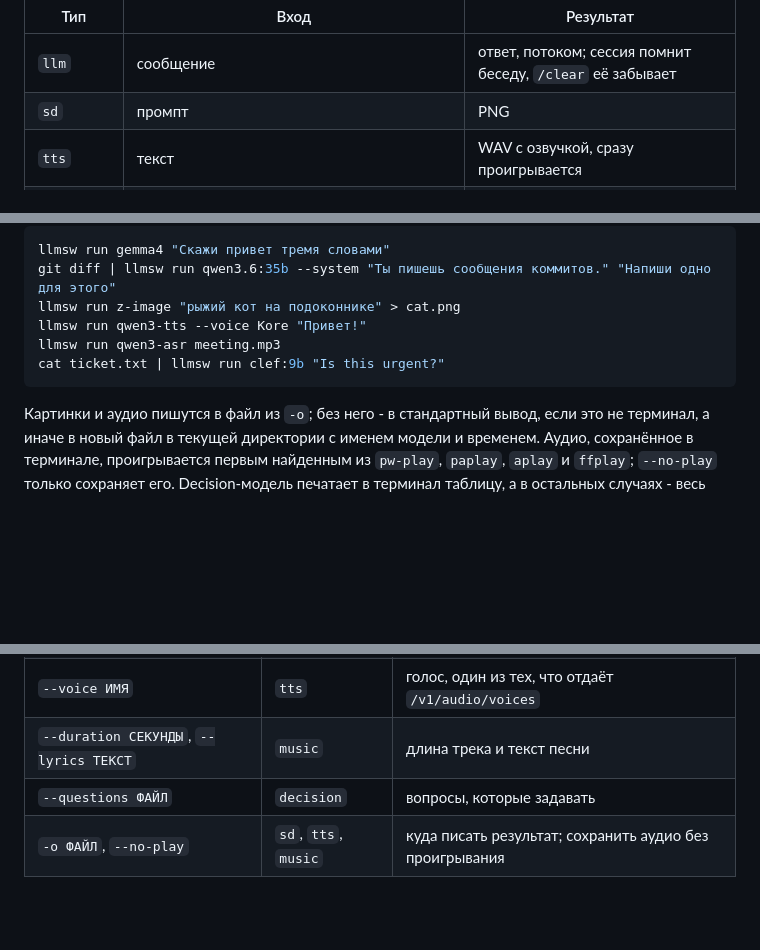
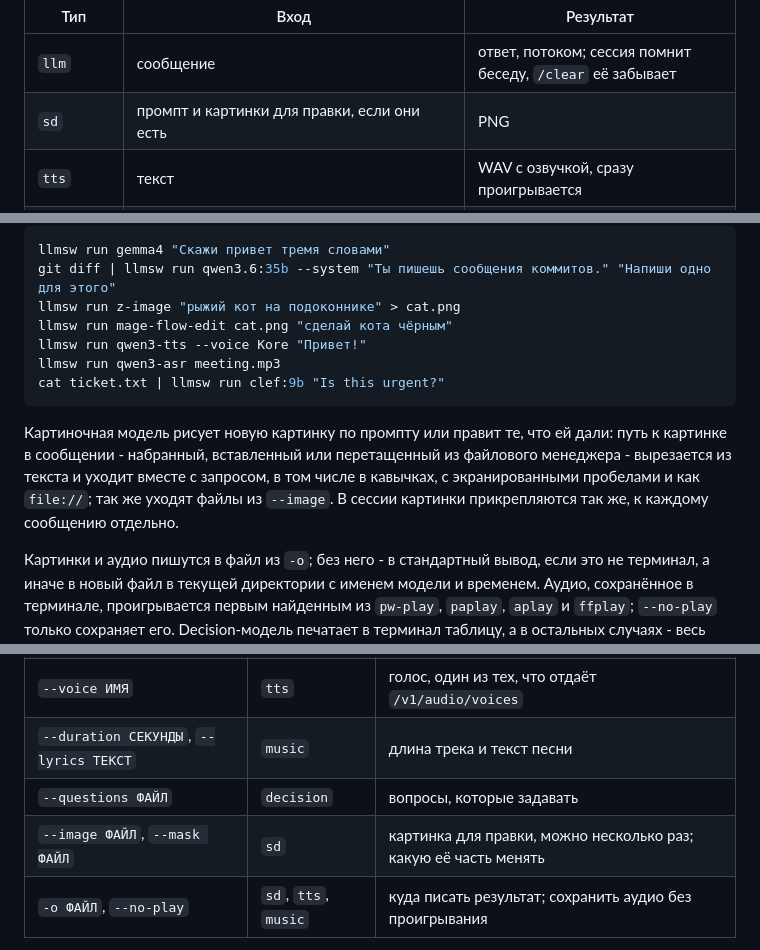
Before and after one commit to architector1324/llama-switch, a Markdown page: README.ru.md, 3 parts joined by grey strips. GitHub-like rendering; blank space fills up the shorter version.

Commit message:
docs: describe editing images with run

````diff
--- a/README.ru.md
+++ b/README.ru.md
@@ -205,7 +205,7 @@ Qwen3-ASR начинает транскрипт с заголовка `language
 | Тип | Вход | Результат |
 | --- | --- | --- |
 | `llm` | сообщение | ответ, потоком; сессия помнит беседу, `/clear` её забывает |
-| `sd` | промпт | PNG |
+| `sd` | промпт и картинки для правки, если они есть | PNG |
 | `tts` | текст | WAV с озвучкой, сразу проигрывается |
 | `music` | промпт | WAV с треком, сразу проигрывается |
 | `stt` | записи, указанные в командной строке, аудио из пайпа или путь в каждом сообщении | расшифровка |
@@ -215,10 +215,13 @@ Qwen3-ASR начинает транскрипт с заголовка `language
 llmsw run gemma4 "Скажи привет тремя словами"
 git diff | llmsw run qwen3.6:35b --system "Ты пишешь сообщения коммитов." "Напиши одно для этого"
 llmsw run z-image "рыжий кот на подоконнике" > cat.png
+llmsw run mage-flow-edit cat.png "сделай кота чёрным"
 llmsw run qwen3-tts --voice Kore "Привет!"
 llmsw run qwen3-asr meeting.mp3
 cat ticket.txt | llmsw run clef:9b "Is this urgent?"
 ```
+
+Картиночная модель рисует новую картинку по промпту или правит те, что ей дали: путь к картинке в сообщении - набранный, вставленный или перетащенный из файлового менеджера - вырезается из текста и уходит вместе с запросом, в том числе в кавычках, с экранированными пробелами и как `file://`; так же уходят файлы из `--image`. В сессии картинки прикрепляются так же, к каждому сообщению отдельно.
 
 Картинки и аудио пишутся в файл из `-o`; без него - в стандартный вывод, если это не терминал, а иначе в новый файл в текущей директории с именем модели и временем. Аудио, сохранённое в терминале, проигрывается первым найденным из `pw-play`, `paplay`, `aplay` и `ffplay`; `--no-play` только сохраняет его. Decision-модель печатает в терминал таблицу, а в остальных случаях - весь JSON-ответ вместе с вероятностями. Файл `--questions` содержит объект `questions` запроса `/v1/systemone`, сам по себе или внутри `{"questions": ...}`.
 
@@ -231,6 +234,7 @@ cat ticket.txt | llmsw run clef:9b "Is this urgent?"
 | `--voice ИМЯ` | `tts` | голос, один из тех, что отдаёт `/v1/audio/voices` |
 | `--duration СЕКУНДЫ`, `--lyrics ТЕКСТ` | `music` | длина трека и текст песни |
 | `--questions ФАЙЛ` | `decision` | вопросы, которые задавать |
+| `--image ФАЙЛ`, `--mask ФАЙЛ` | `sd` | картинка для правки, можно несколько раз; какую её часть менять |
 | `-o ФАЙЛ`, `--no-play` | `sd`, `tts`, `music` | куда писать результат; сохранить аудио без проигрывания |
 
 Настройки дашборда - тоже флаги, каждый для тех типов, для которых его показывает дашборд. Если флаг задан, модель запускается с ним, как изменение поля на дашборде её перезапускает; незаданные настройки берутся у запущенного экземпляра, а модель, которая уже запущена именно так, не трогается:
````
Also changed, not shown: README.md (+5 -1 lines).
